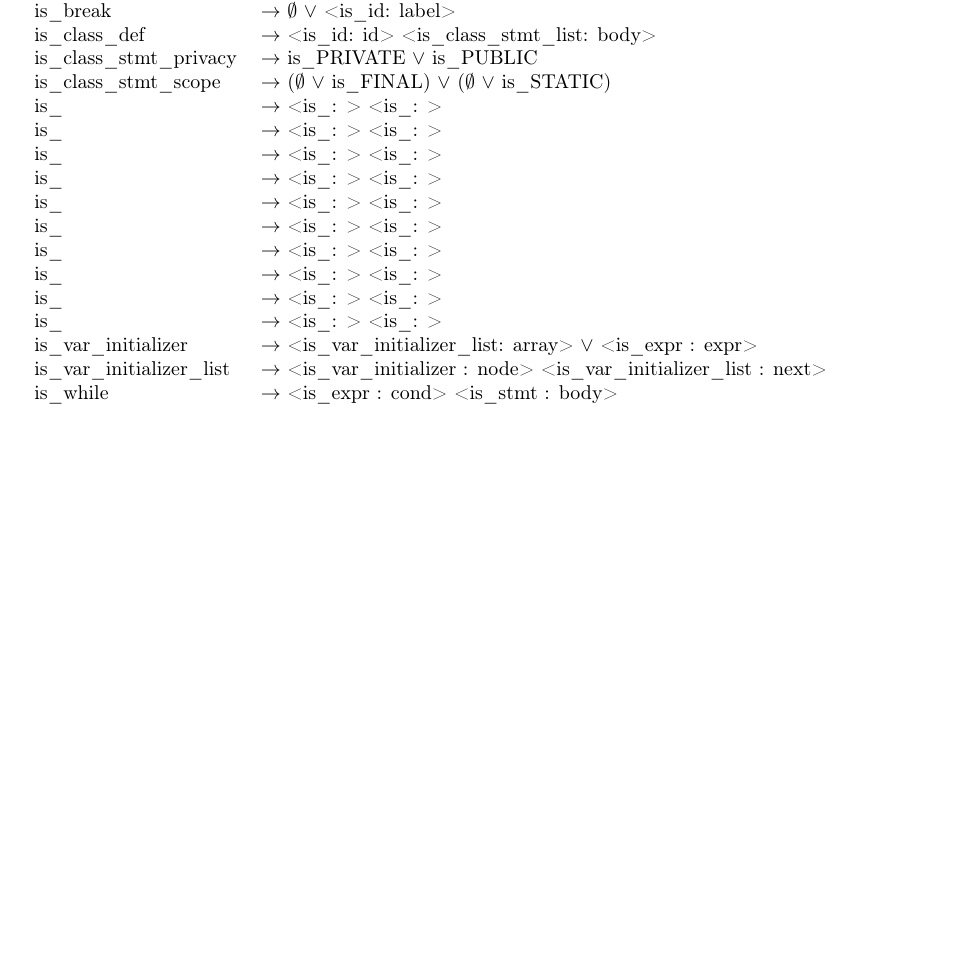
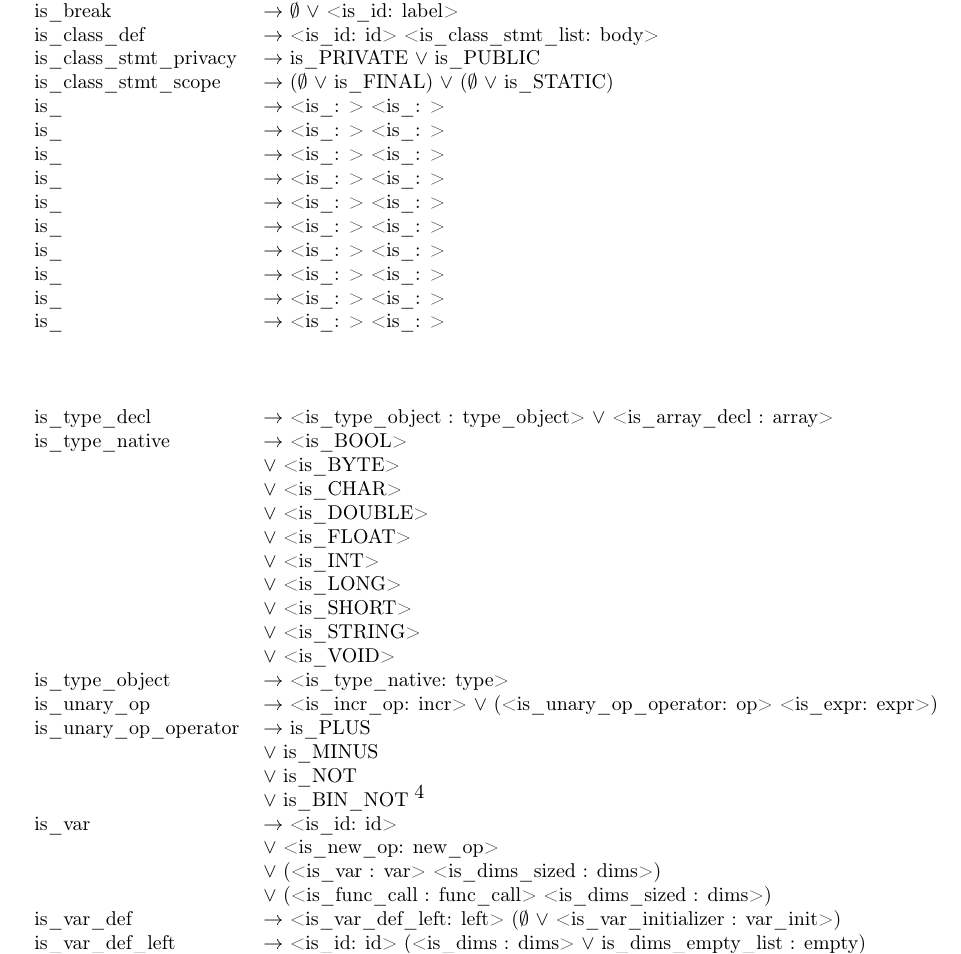
Before and after one commit to Rafael-Ribeiro/pjavac, a LaTeX document (report/report.tex): part of page 3 of 3 before the commit and part of page 4 of 4 after it, cut so that both start at the same text, the shorter picture padded with empty space. Compiled offline with pdfLaTeX.

Commit message:
report.tex (bottom-up)

```diff
--- a/report/report.tex
+++ b/report/report.tex
@@ -80,12 +80,37 @@
 
 \end{comment}
 
-\begin{comment}
-==================================================== SEPARATOR ====================================================
-\end{comment}
+%==================================================== SEPARATOR ====================================================
 
+	& \\
+	& \\ %visual separator
+	& \\
+
+	is\_type\_decl							& $\to$ <is\_type\_object : type\_object> $\vee$ <is\_array\_decl : array> \\
+	is\_type\_native						& $\to$ <is\_BOOL> \\
+											& $\vee$ <is\_BYTE> \\
+											& $\vee$ <is\_CHAR> \\
+											& $\vee$ <is\_DOUBLE> \\
+											& $\vee$ <is\_FLOAT> \\
+											& $\vee$ <is\_INT> \\
+											& $\vee$ <is\_LONG> \\
+											& $\vee$ <is\_SHORT> \\
+											& $\vee$ <is\_STRING> \\
+											& $\vee$ <is\_VOID> \\
+	is\_type\_object		 				& $\to$ <is\_type\_native: type> \\
+	is\_unary\_op			 				& $\to$ <is\_incr\_op: incr> $\vee$ (<is\_unary\_op\_operator: op> <is\_expr: expr>) \\
+	is\_unary\_op\_operator					& $\to$ is\_PLUS \\
+											& $\vee$ is\_MINUS \\
+											& $\vee$ is\_NOT \\
+											& $\vee$ is\_BIN\_NOT \\
+	is\_var					 				& $\to$ <is\_id: id> \\
+											& $\vee$ <is\_new\_op: new\_op> \\
+											& $\vee$ (<is\_var : var> <is\_dims\_sized : dims>) \\
+											& $\vee$ (<is\_func\_call : func\_call> <is\_dims\_sized : dims>) \\
+	is\_var\_def			 				& $\to$ <is\_var\_def\_left: left> ($\emptyset$ $\vee$ <is\_var\_initializer : var\_init>) \\
+	is\_var\_def\_left		 				& $\to$ <is\_id: id> (<is\_dims : dims> $\vee$ is\_dims\_empty\_list : empty) \\
+	is\_var\_defs		 					& $\to$ <is\_type\_decl: type> <is\_var\_def\_list : list> \\
 	is\_var\_initializer 					& $\to$ <is\_var\_initializer\_list: array> $\vee$ <is\_expr : expr> \\
-	is\_var\_initializer\_list				& $\to$ <is\_var\_initializer : node> <is\_var\_initializer\_list : next> \\
 	is\_while 								& $\to$ <is\_expr : cond> <is\_stmt : body> \\
 \end{tabular}
 
```
